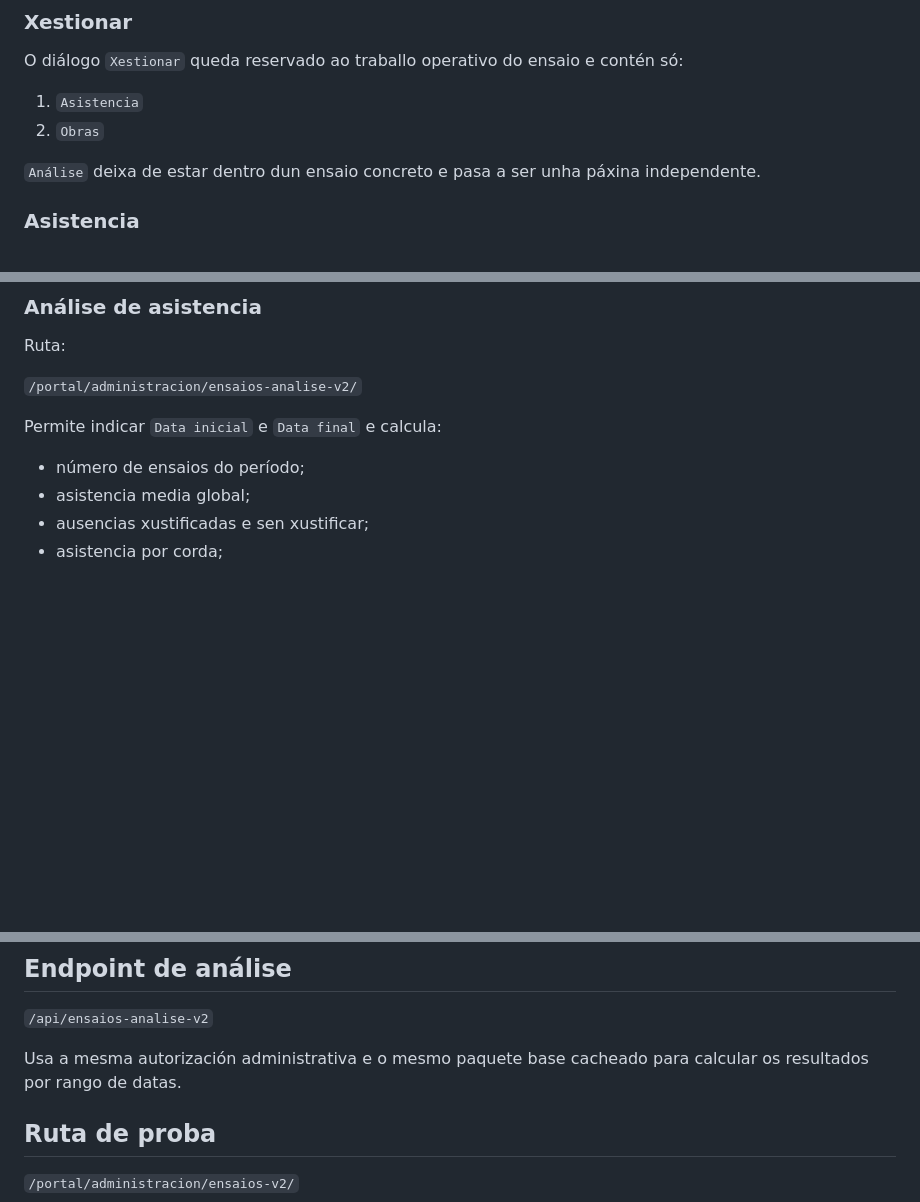
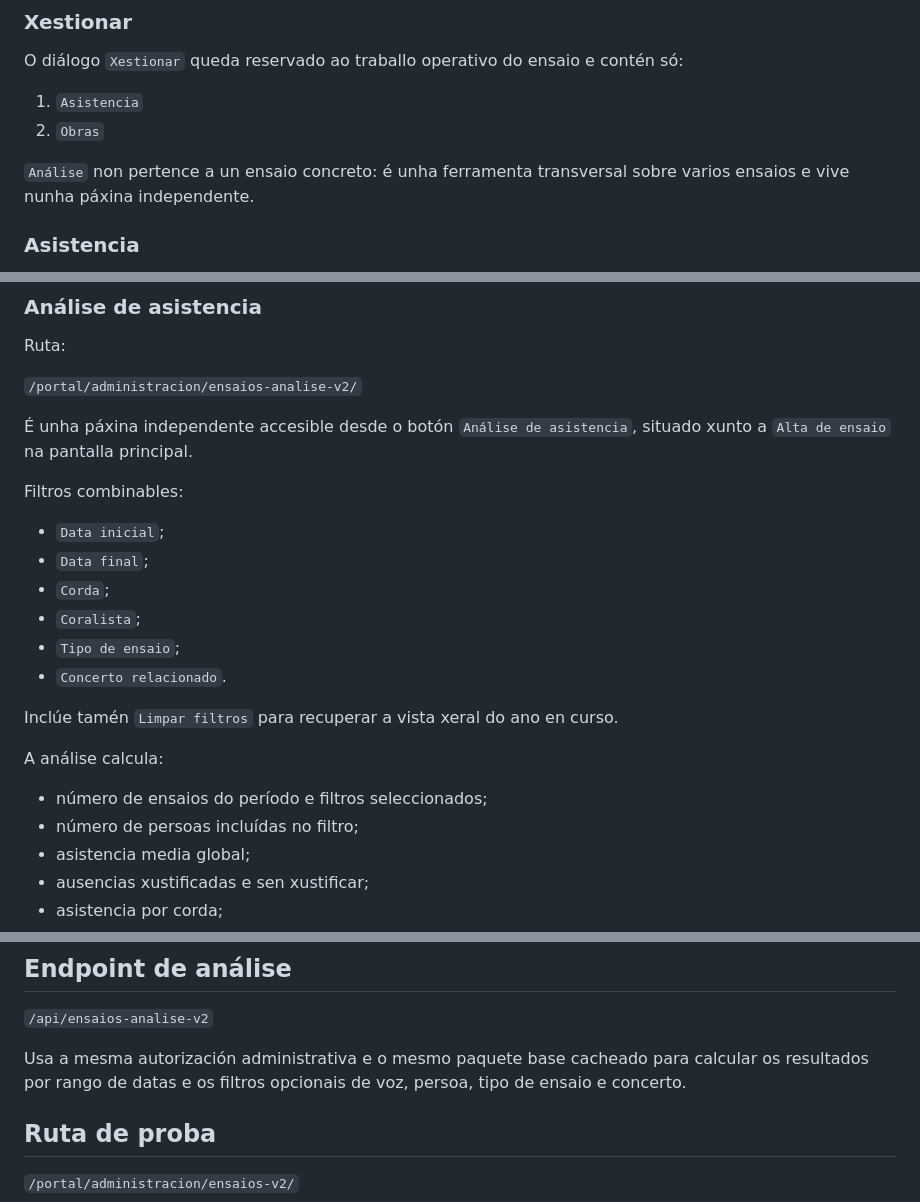
Before and after one commit to coralpolifonicapontevedra-coder/scpp-web, a Markdown page: docs/framework-scpp/ENSAIOS_ADMIN_V2.md, 3 parts joined by grey strips. Rendered like a GitHub page; blank space fills up the shorter version.

Commit message:
docs: rexistrar filtros da análise de asistencia

```diff
--- a/docs/framework-scpp/ENSAIOS_ADMIN_V2.md
+++ b/docs/framework-scpp/ENSAIOS_ADMIN_V2.md
@@ -47,7 +47,7 @@ O diálogo `Xestionar` queda reservado ao traballo operativo do ensaio e contén
 1. `Asistencia`
 2. `Obras`
 
-`Análise` deixa de estar dentro dun ensaio concreto e pasa a ser unha páxina independente.
+`Análise` non pertence a un ensaio concreto: é unha ferramenta transversal sobre varios ensaios e vive nunha páxina independente.
 
 ### Asistencia
 
@@ -71,9 +71,23 @@ Ruta:
 
 `/portal/administracion/ensaios-analise-v2/`
 
-Permite indicar `Data inicial` e `Data final` e calcula:
+É unha páxina independente accesible desde o botón `Análise de asistencia`, situado xunto a `Alta de ensaio` na pantalla principal.
 
-- número de ensaios do período;
+Filtros combinables:
+
+- `Data inicial`;
+- `Data final`;
+- `Corda`;
+- `Coralista`;
+- `Tipo de ensaio`;
+- `Concerto relacionado`.
+
+Inclúe tamén `Limpar filtros` para recuperar a vista xeral do ano en curso.
+
+A análise calcula:
+
+- número de ensaios do período e filtros seleccionados;
+- número de persoas incluídas no filtro;
 - asistencia media global;
 - ausencias xustificadas e sen xustificar;
 - asistencia por corda;
@@ -126,7 +140,7 @@ Accións actuais:
 
 `/api/ensaios-analise-v2`
 
-Usa a mesma autorización administrativa e o mesmo paquete base cacheado para calcular os resultados por rango de datas.
+Usa a mesma autorización administrativa e o mesmo paquete base cacheado para calcular os resultados por rango de datas e os filtros opcionais de voz, persoa, tipo de ensaio e concerto.
 
 ## Ruta de proba
 
```
Also changed, not shown: other parts of docs/framework-scpp/ENSAIOS_ADMIN_V2.md (+1 -1 lines).
